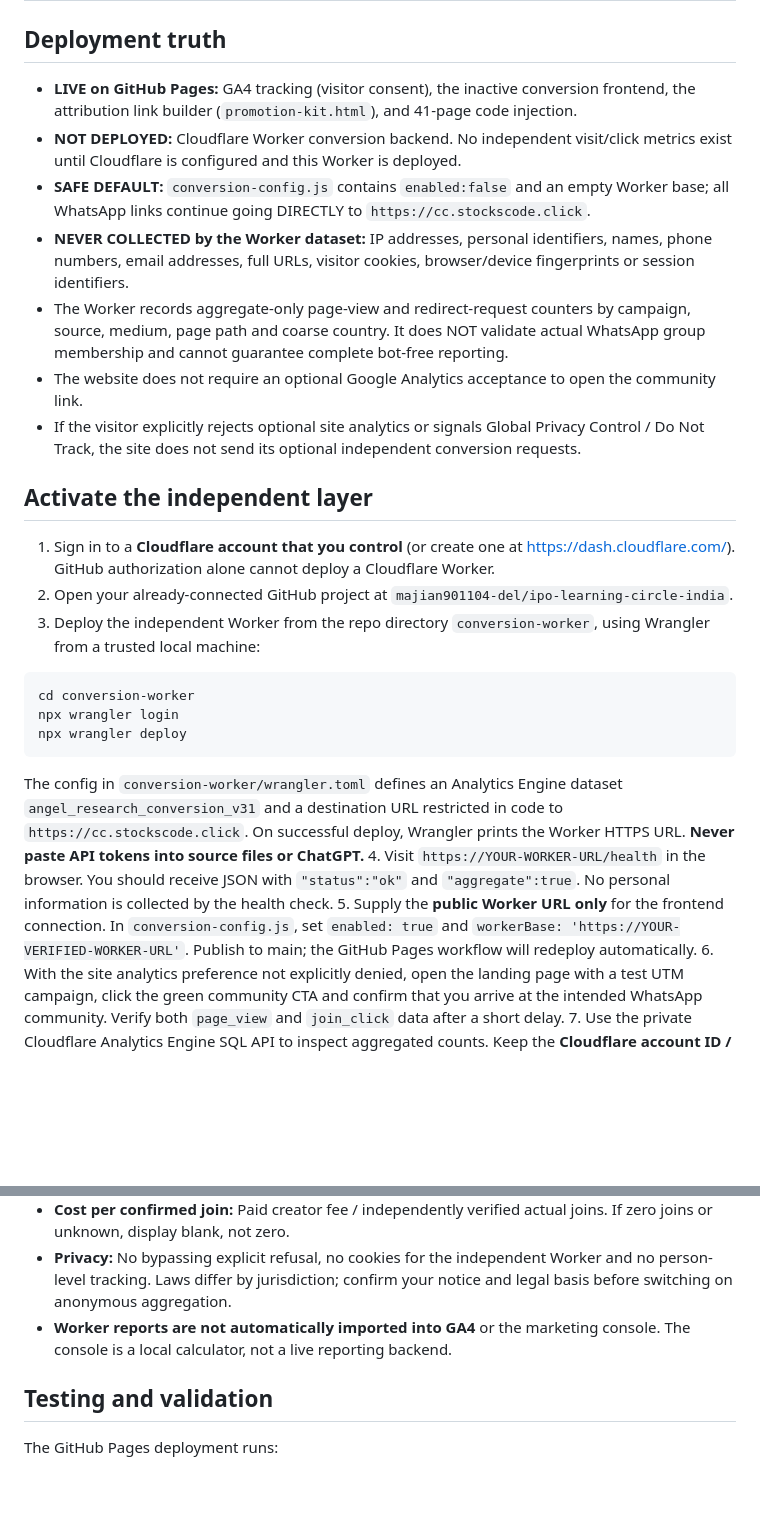
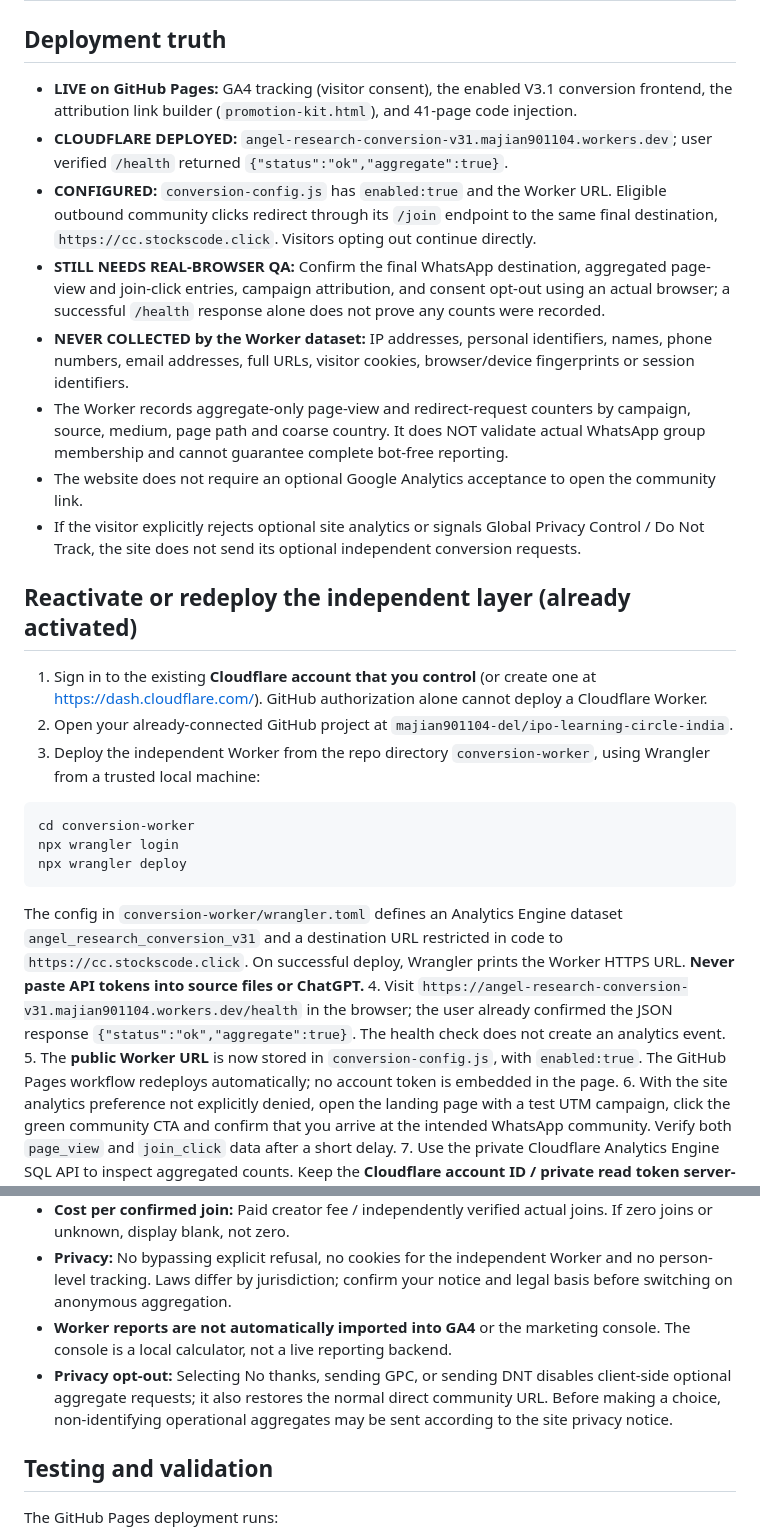
Before and after one commit to majian901104-del/ipo-learning-circle-india, a Markdown page: V3-CONVERSION-SETUP.md, 2 parts joined by grey strips. Rendered like a GitHub page; blank space fills up the shorter version.

Commit message:
Document V3.1 Worker activation, verified health, and remaining browser QA

````diff
--- a/V3-CONVERSION-SETUP.md
+++ b/V3-CONVERSION-SETUP.md
@@ -1,17 +1,18 @@
 # Angel Research — V3.1 Conversion Measurement (13 Oct 2026)
 
 ## Deployment truth
-- **LIVE on GitHub Pages:** GA4 tracking (visitor consent), the inactive conversion frontend, the attribution link builder (`promotion-kit.html`), and 41-page code injection.
-- **NOT DEPLOYED:** Cloudflare Worker conversion backend. No independent visit/click metrics exist until Cloudflare is configured and this Worker is deployed.
-- **SAFE DEFAULT:** `conversion-config.js` contains `enabled:false` and an empty Worker base; all WhatsApp links continue going DIRECTLY to `https://cc.stockscode.click`.
+- **LIVE on GitHub Pages:** GA4 tracking (visitor consent), the enabled V3.1 conversion frontend, the attribution link builder (`promotion-kit.html`), and 41-page code injection.
+- **CLOUDFLARE DEPLOYED:** `angel-research-conversion-v31.majian901104.workers.dev`; user verified `/health` returned `{"status":"ok","aggregate":true}`.
+- **CONFIGURED:** `conversion-config.js` has `enabled:true` and the Worker URL. Eligible outbound community clicks redirect through its `/join` endpoint to the same final destination, `https://cc.stockscode.click`. Visitors opting out continue directly.
+- **STILL NEEDS REAL-BROWSER QA:** Confirm the final WhatsApp destination, aggregated page-view and join-click entries, campaign attribution, and consent opt-out using an actual browser; a successful `/health` response alone does not prove any counts were recorded.
 - **NEVER COLLECTED by the Worker dataset:** IP addresses, personal identifiers, names, phone numbers, email addresses, full URLs, visitor cookies, browser/device fingerprints or session identifiers.
 - The Worker records aggregate-only page-view and redirect-request counters by campaign, source, medium, page path and coarse country. It does NOT validate actual WhatsApp group membership and cannot guarantee complete bot-free reporting.
 - The website does not require an optional Google Analytics acceptance to open the community link.
 - If the visitor explicitly rejects optional site analytics or signals Global Privacy Control / Do Not Track, the site does not send its optional independent conversion requests.
 
-## Activate the independent layer
+## Reactivate or redeploy the independent layer (already activated)
 
-1. Sign in to a **Cloudflare account that you control** (or create one at https://dash.cloudflare.com/). GitHub authorization alone cannot deploy a Cloudflare Worker.
+1. Sign in to the existing **Cloudflare account that you control** (or create one at https://dash.cloudflare.com/). GitHub authorization alone cannot deploy a Cloudflare Worker.
 2. Open your already-connected GitHub project at `majian901104-del/ipo-learning-circle-india`.
 3. Deploy the independent Worker from the repo directory `conversion-worker`, using Wrangler from a trusted local machine:
 
@@ -22,8 +23,8 @@ npx wrangler deploy
 ```
 
    The config in `conversion-worker/wrangler.toml` defines an Analytics Engine dataset `angel_research_conversion_v31` and a destination URL restricted in code to `https://cc.stockscode.click`. On successful deploy, Wrangler prints the Worker HTTPS URL. **Never paste API tokens into source files or ChatGPT.**
-4. Visit `https://YOUR-WORKER-URL/health` in the browser. You should receive JSON with `"status":"ok"` and `"aggregate":true`. No personal information is collected by the health check.
-5. Supply the **public Worker URL only** for the frontend connection. In `conversion-config.js`, set `enabled: true` and `workerBase: 'https://YOUR-VERIFIED-WORKER-URL'`. Publish to main; the GitHub Pages workflow will redeploy automatically.
+4. Visit `https://angel-research-conversion-v31.majian901104.workers.dev/health` in the browser; the user already confirmed the JSON response `{"status":"ok","aggregate":true}`. The health check does not create an analytics event.
+5. The **public Worker URL** is now stored in `conversion-config.js`, with `enabled:true`. The GitHub Pages workflow redeploys automatically; no account token is embedded in the page.
 6. With the site analytics preference not explicitly denied, open the landing page with a test UTM campaign, click the green community CTA and confirm that you arrive at the intended WhatsApp community. Verify both `page_view` and `join_click` data after a short delay.
 7. Use the private Cloudflare Analytics Engine SQL API to inspect aggregated counts. Keep the **Cloudflare account ID / private read token server-side** and never embed them in a website page or public GitHub code.
 
@@ -72,6 +73,7 @@ This URL is safe to put in an X paid partnership post with correct advertisement
 - **Cost per confirmed join:** Paid creator fee / independently verified actual joins. If zero joins or unknown, display blank, not zero.
 - **Privacy:** No bypassing explicit refusal, no cookies for the independent Worker and no person-level tracking. Laws differ by jurisdiction; confirm your notice and legal basis before switching on anonymous aggregation.
 - **Worker reports are not automatically imported into GA4** or the marketing console. The console is a local calculator, not a live reporting backend.
+- **Privacy opt-out:** Selecting No thanks, sending GPC, or sending DNT disables client-side optional aggregate requests; it also restores the normal direct community URL. Before making a choice, non-identifying operational aggregates may be sent according to the site privacy notice.
 
 ## Testing and validation
 
````
